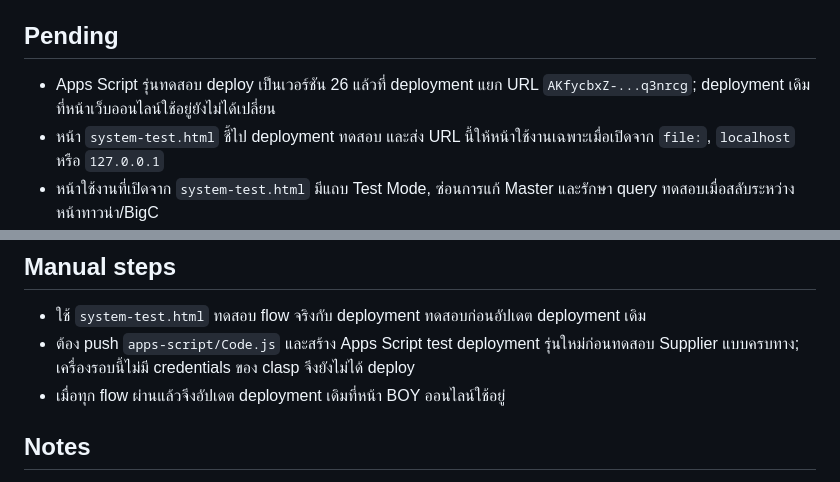
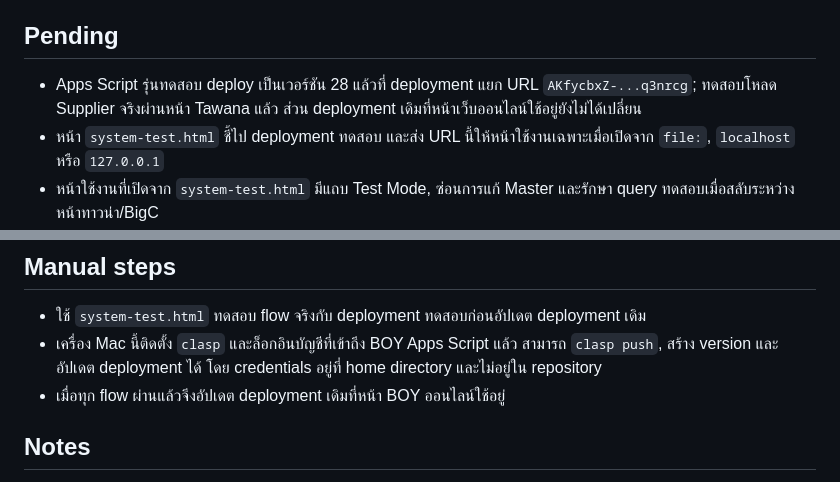
Before and after one commit to chotthanate/BOY-Operation-System, a Markdown page: WORK_STATUS.md, 2 parts joined by grey strips. Drawn GitHub-style.

Commit message:
Record Apps Script test deployment setup

```diff
--- a/WORK_STATUS.md
+++ b/WORK_STATUS.md
@@ -12,7 +12,7 @@
 
 ## Pending
 
-- Apps Script รุ่นทดสอบ deploy เป็นเวอร์ชัน 26 แล้วที่ deployment แยก URL `AKfycbxZ-...q3nrcg`; deployment เดิมที่หน้าเว็บออนไลน์ใช้อยู่ยังไม่ได้เปลี่ยน
+- Apps Script รุ่นทดสอบ deploy เป็นเวอร์ชัน 28 แล้วที่ deployment แยก URL `AKfycbxZ-...q3nrcg`; ทดสอบโหลด Supplier จริงผ่านหน้า Tawana แล้ว ส่วน deployment เดิมที่หน้าเว็บออนไลน์ใช้อยู่ยังไม่ได้เปลี่ยน
 - หน้า `system-test.html` ชี้ไป deployment ทดสอบ และส่ง URL นี้ให้หน้าใช้งานเฉพาะเมื่อเปิดจาก `file:`, `localhost` หรือ `127.0.0.1`
 - หน้าใช้งานที่เปิดจาก `system-test.html` มีแถบ Test Mode, ซ่อนการแก้ Master และรักษา query ทดสอบเมื่อสลับระหว่างหน้าทาวน่า/BigC
 - Apps Script มี maintenance functions `previewPreProductionReset`, `armPreProductionReset`, `runPreProductionReset`; ไม่เปิดผ่าน Web API และจะสำรอง BOY_Transactions ก่อนล้างข้อมูลธุรกรรมทดสอบ
@@ -26,7 +26,7 @@
 ## Manual steps
 
 - ใช้ `system-test.html` ทดสอบ flow จริงกับ deployment ทดสอบก่อนอัปเดต deployment เดิม
-- ต้อง push `apps-script/Code.js` และสร้าง Apps Script test deployment รุ่นใหม่ก่อนทดสอบ Supplier แบบครบทาง; เครื่องรอบนี้ไม่มี credentials ของ clasp จึงยังไม่ได้ deploy
+- เครื่อง Mac นี้ติดตั้ง `clasp` และล็อกอินบัญชีที่เข้าถึง BOY Apps Script แล้ว สามารถ `clasp push`, สร้าง version และอัปเดต deployment ได้ โดย credentials อยู่ที่ home directory และไม่อยู่ใน repository
 - เมื่อทุก flow ผ่านแล้วจึงอัปเดต deployment เดิมที่หน้า BOY ออนไลน์ใช้อยู่
 
 ## Notes
```
